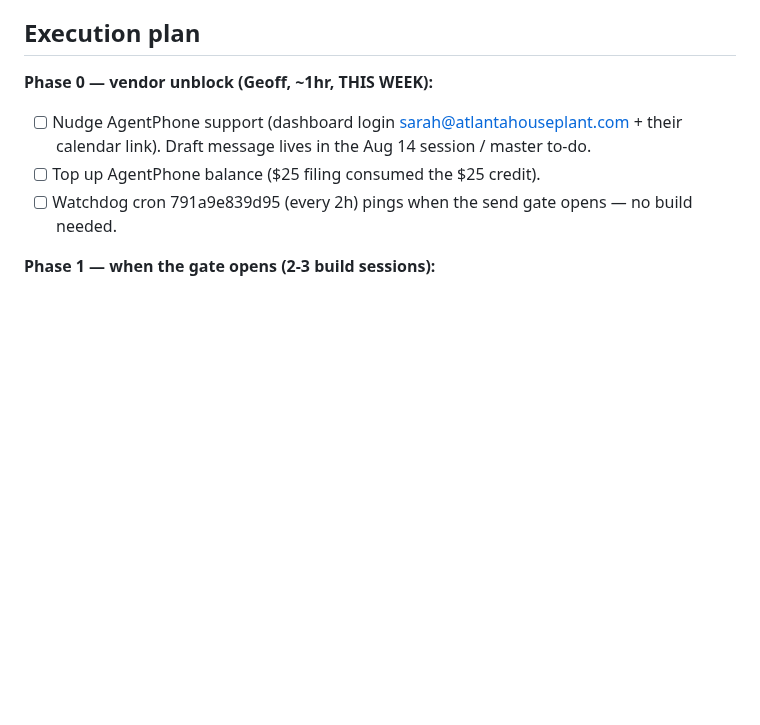
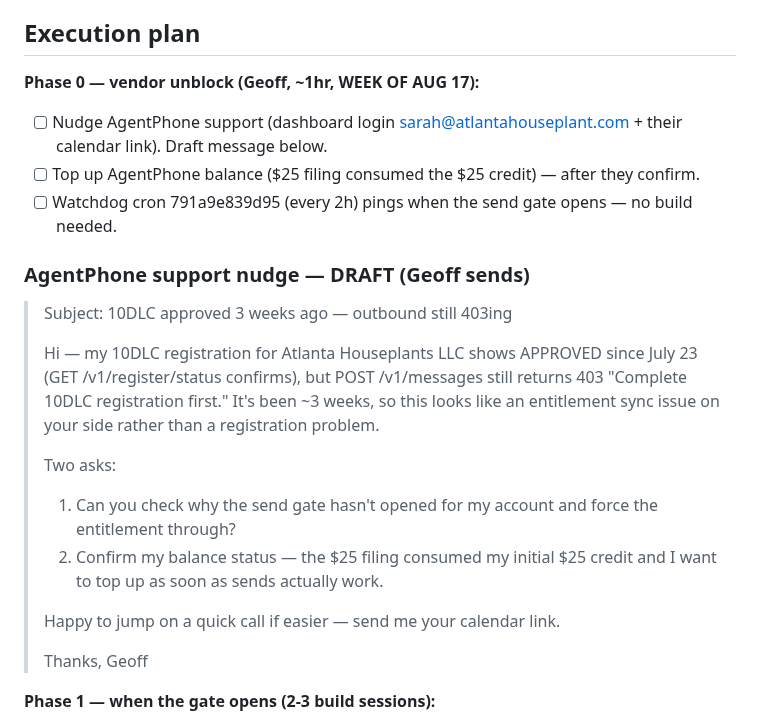
Before and after one commit to atlantahouseplants/fieldnotes, a Markdown page: plans/v2-company-brain/P10-channel-strategy.md, the part around the change. Rendered like a GitHub page; blank space fills up the shorter version.

Commit message:
v2(P10): embed AgentPhone nudge draft in decision doc; Phase 0 retimed to wk of Aug 17

```diff
--- a/plans/v2-company-brain/P10-channel-strategy.md
+++ b/plans/v2-company-brain/P10-channel-strategy.md
@@ -43,11 +43,30 @@ time, and beta crews get white-gloved onto whatever channel works until SMS is l
 
 ## Execution plan
 
-**Phase 0 — vendor unblock (Geoff, ~1hr, THIS WEEK):**
+**Phase 0 — vendor unblock (Geoff, ~1hr, WEEK OF AUG 17):**
 - [ ] Nudge AgentPhone support (dashboard login sarah@atlantahouseplant.com + their calendar
-      link). Draft message lives in the Aug 14 session / master to-do.
-- [ ] Top up AgentPhone balance ($25 filing consumed the $25 credit).
+      link). Draft message below.
+- [ ] Top up AgentPhone balance ($25 filing consumed the $25 credit) — after they confirm.
 - [ ] Watchdog cron 791a9e839d95 (every 2h) pings when the send gate opens — no build needed.
+
+### AgentPhone support nudge — DRAFT (Geoff sends)
+
+> Subject: 10DLC approved 3 weeks ago — outbound still 403ing
+>
+> Hi — my 10DLC registration for Atlanta Houseplants LLC shows APPROVED since July 23
+> (GET /v1/register/status confirms), but POST /v1/messages still returns 403 "Complete
+> 10DLC registration first." It's been ~3 weeks, so this looks like an entitlement sync
+> issue on your side rather than a registration problem.
+>
+> Two asks:
+> 1. Can you check why the send gate hasn't opened for my account and force the entitlement
+>    through?
+> 2. Confirm my balance status — the $25 filing consumed my initial $25 credit and I want to
+>    top up as soon as sends actually work.
+>
+> Happy to jump on a quick call if easier — send me your calendar link.
+>
+> Thanks, Geoff
 
 **Phase 1 — when the gate opens (2-3 build sessions):**
 - [ ] Real-phone E2E FIRST: invite Geoff's phone on demo biz 2 → YES → log → ask. Prove the
```
